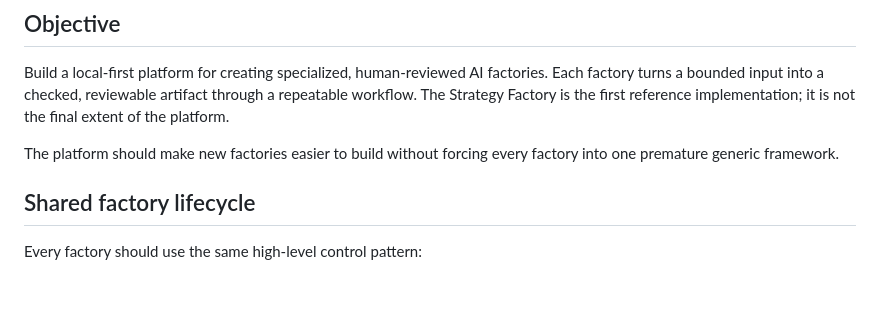
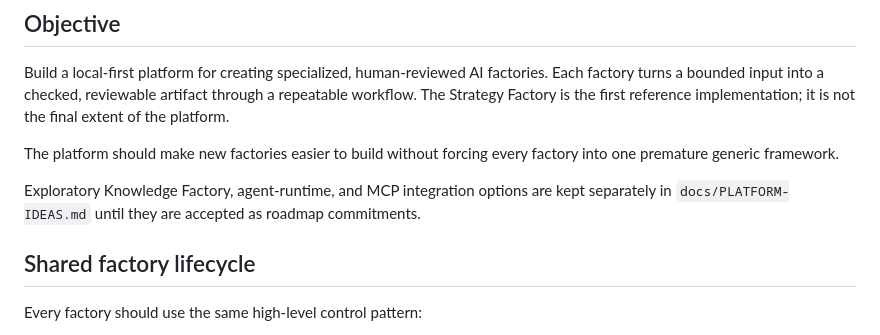
Before and after one commit to cpgrant/n8n-codex-lab, a Markdown page: docs/AI-FACTORY-PLATFORM.md, the part around the change. GitHub-like rendering; blank space fills up the shorter version.

```diff
--- a/docs/AI-FACTORY-PLATFORM.md
+++ b/docs/AI-FACTORY-PLATFORM.md
@@ -9,6 +9,10 @@ reference implementation; it is not the final extent of the platform.
 
 The platform should make new factories easier to build without forcing every
 factory into one premature generic framework.
+
+Exploratory Knowledge Factory, agent-runtime, and MCP integration options are
+kept separately in `docs/PLATFORM-IDEAS.md` until they are accepted as roadmap
+commitments.
 
 ## Shared factory lifecycle
 
```
Also changed, not shown: docs/PLATFORM-IDEAS.md (added, +202 -0 lines), docs/ROADMAP.md (+4 -0 lines).
